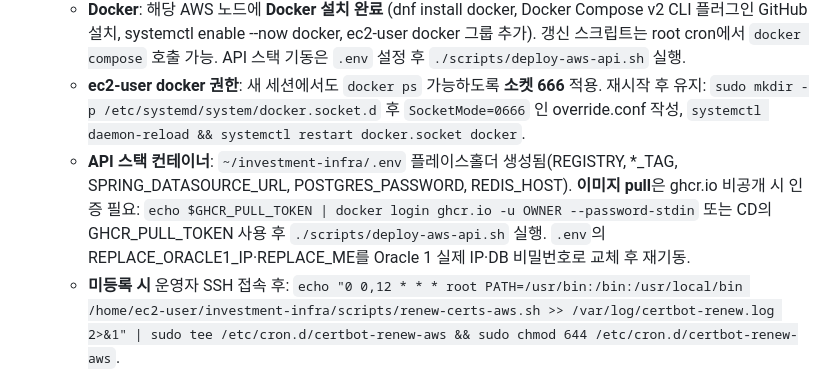
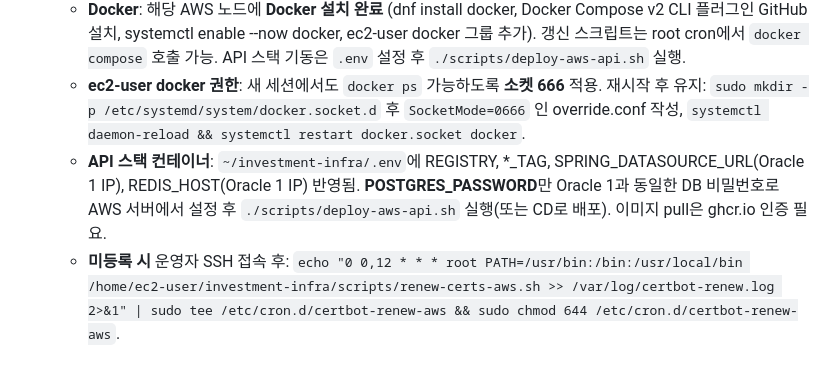
Before and after one commit to Layton0-0/investment-backend, a Markdown page: docs/06-deployment/13-manual-operator-tasks.md, the part around the change. Rendered like a GitHub page.

Commit message:
Docs: 13-manual-operator-tasks AWS .env Oracle1 IP ref, POSTGRES_PASSWORD note
Co-authored-by: Cursor <cursoragent@cursor.com>

```diff
--- a/docs/06-deployment/13-manual-operator-tasks.md
+++ b/docs/06-deployment/13-manual-operator-tasks.md
@@ -47,7 +47,7 @@
   - **상태**: Oracle 2와 동일하게 구성함. cronie 설치, `/etc/cron.d/certbot-renew-aws` 등록(PATH 포함), `docker-compose.aws-api.yml`·`nginx/`·`scripts/renew-certs-aws.sh` 배치 완료. 스크립트에 cron용 PATH 설정 반영.
   - **Docker**: 해당 AWS 노드에 **Docker 설치 완료** (dnf install docker, Docker Compose v2 CLI 플러그인 GitHub 설치, systemctl enable --now docker, ec2-user docker 그룹 추가). 갱신 스크립트는 root cron에서 `docker compose` 호출 가능. API 스택 기동은 `.env` 설정 후 `./scripts/deploy-aws-api.sh` 실행.
   - **ec2-user docker 권한**: 새 세션에서도 `docker ps` 가능하도록 **소켓 666** 적용. 재시작 후 유지: `sudo mkdir -p /etc/systemd/system/docker.socket.d` 후 `SocketMode=0666` 인 override.conf 작성, `systemctl daemon-reload && systemctl restart docker.socket docker`.
-  - **API 스택 컨테이너**: `~/investment-infra/.env` 플레이스홀더 생성됨(REGISTRY, *_TAG, SPRING_DATASOURCE_URL, POSTGRES_PASSWORD, REDIS_HOST). **이미지 pull**은 ghcr.io 비공개 시 인증 필요: `echo $GHCR_PULL_TOKEN | docker login ghcr.io -u OWNER --password-stdin` 또는 CD의 GHCR_PULL_TOKEN 사용 후 `./scripts/deploy-aws-api.sh` 실행. `.env`의 REPLACE_ORACLE1_IP·REPLACE_ME를 Oracle 1 실제 IP·DB 비밀번호로 교체 후 재기동.
+  - **API 스택 컨테이너**: `~/investment-infra/.env`에 REGISTRY, *_TAG, SPRING_DATASOURCE_URL(Oracle 1 IP), REDIS_HOST(Oracle 1 IP) 반영됨. **POSTGRES_PASSWORD**만 Oracle 1과 동일한 DB 비밀번호로 AWS 서버에서 설정 후 `./scripts/deploy-aws-api.sh` 실행(또는 CD로 배포). 이미지 pull은 ghcr.io 인증 필요.
   - **미등록 시** 운영자 SSH 접속 후: `echo "0 0,12 * * * root PATH=/usr/bin:/bin:/usr/local/bin /home/ec2-user/investment-infra/scripts/renew-certs-aws.sh >> /var/log/certbot-renew.log 2>&1" | sudo tee /etc/cron.d/certbot-renew-aws && sudo chmod 644 /etc/cron.d/certbot-renew-aws`.
   - 상세: [11-dns-and-domain-setup.md §4.4](11-dns-and-domain-setup.md#44-인증서-자동-갱신-cron).
 
```
